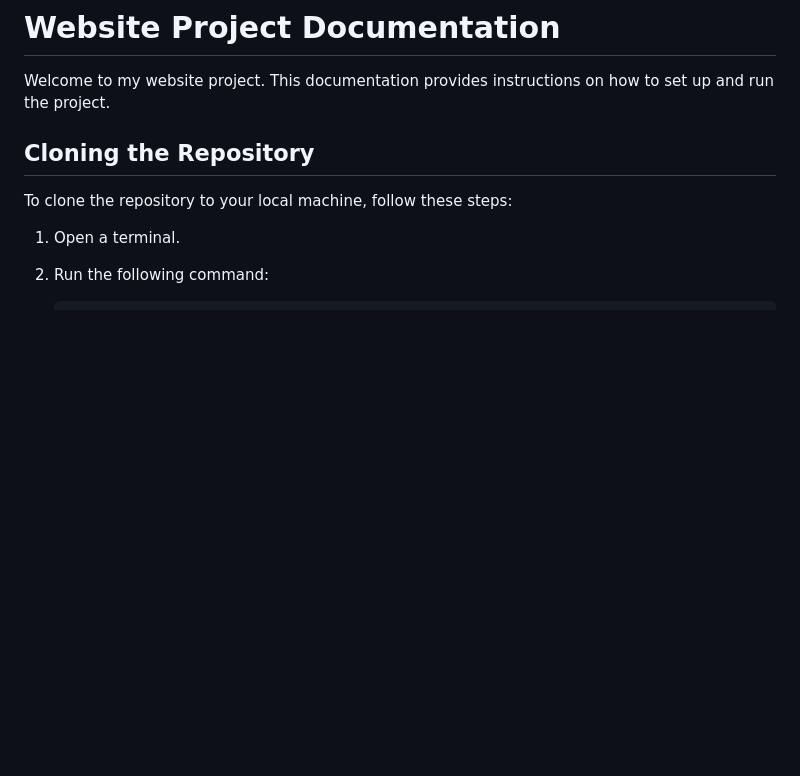
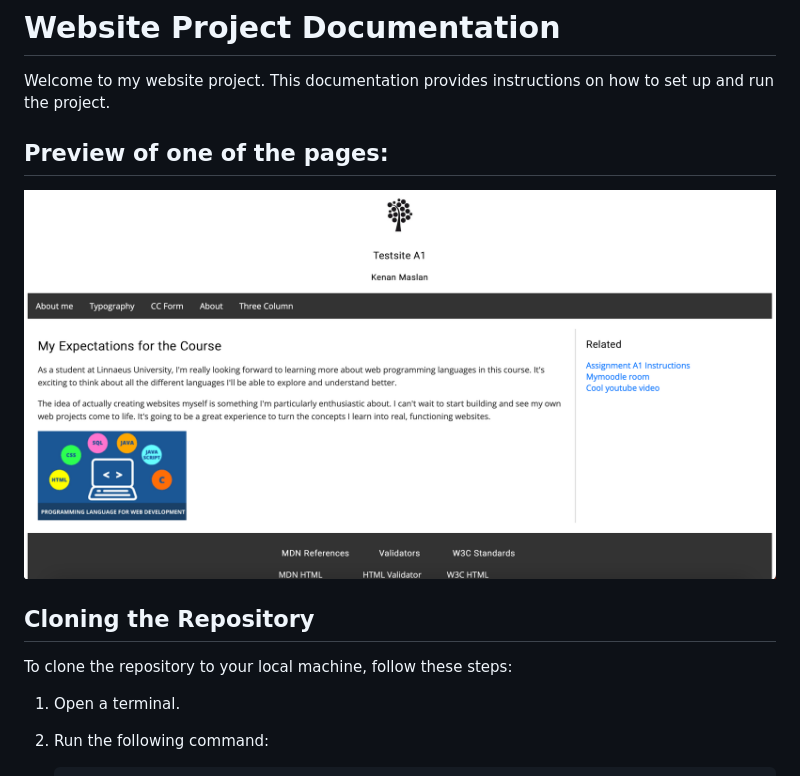
Before and after one commit to Knoz9/Web-A1-PersonalSite, a Markdown page: README.md, the part around the change. Rendered like a GitHub page; pictures changed too: Screenshot.png (added); blank space fills up the shorter version.

Commit message:
Added preview

```diff
--- a/README.md
+++ b/README.md
@@ -1,6 +1,9 @@
 # Website Project Documentation
 
 Welcome to my website project. This documentation provides instructions on how to set up and run the project.
+
+## Preview of one of the pages:
+![image](/Screenshot.png)
 
 ## Cloning the Repository
 
```
